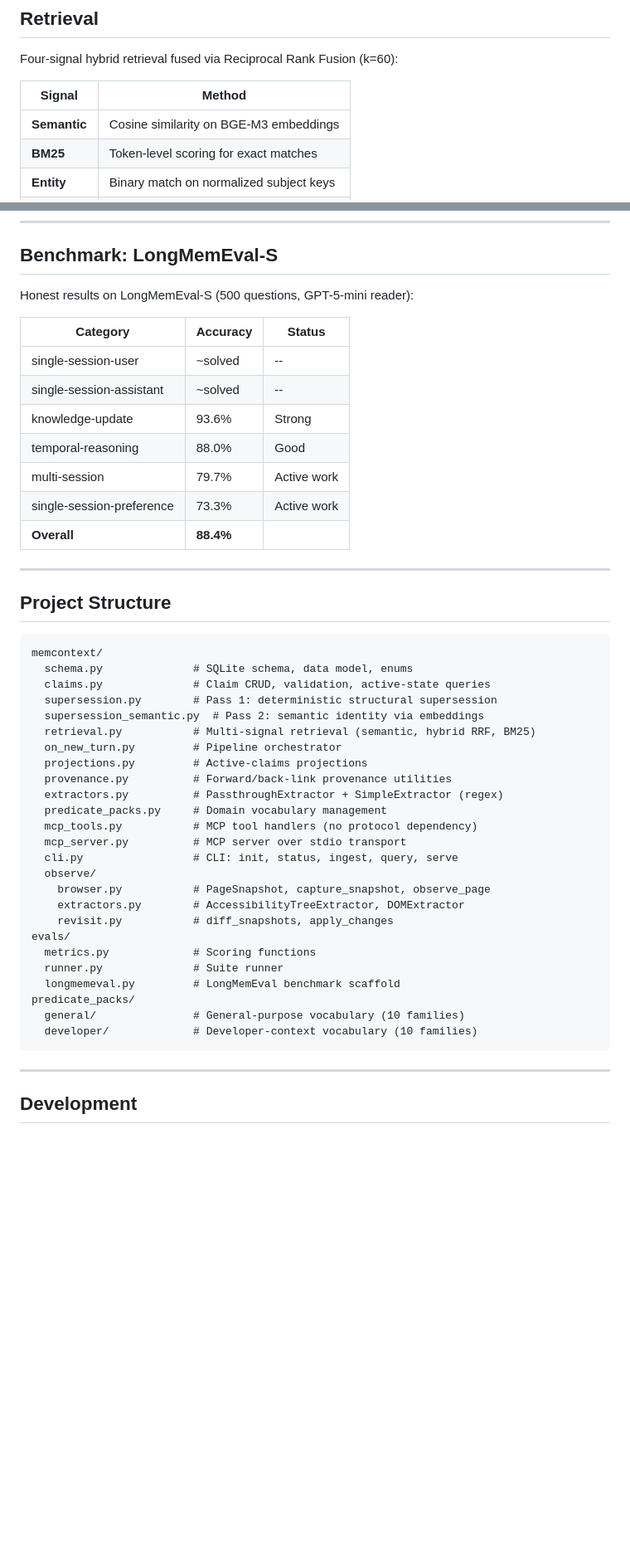
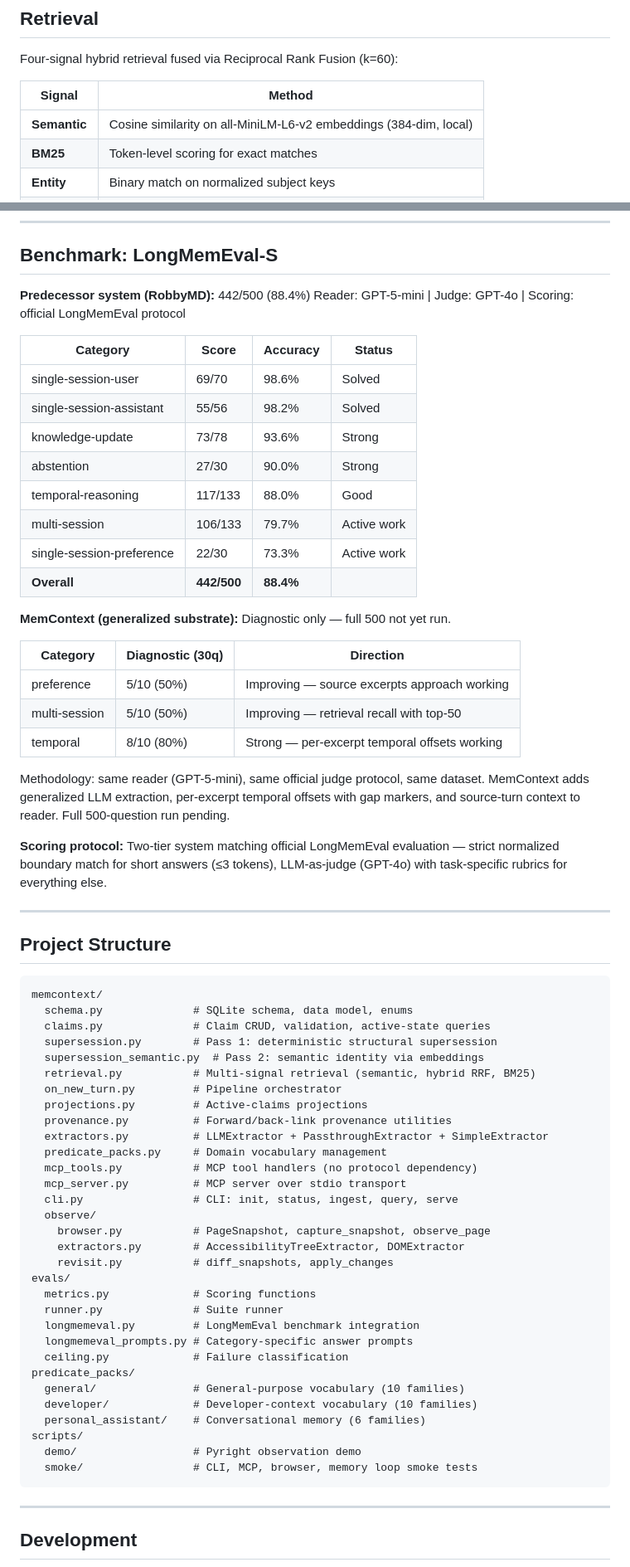
Before and after one commit to harneet2512/memcontext, a Markdown page: README.md, 2 parts joined by grey strips. Shown at 83% size. Drawn GitHub-style; blank space fills up the shorter version.

Commit message:
Update README: honest benchmark scores, full architecture docs
- Benchmark section: predecessor 442/500 (88.4%) with per-category
  breakdown including abstention (27/30). MemContext diagnostic results
  (30q) shown separately with honest "full 500 pending" caveat.
- Scoring protocol documented (two-tier: strict short + LLM judge).
- Updated: extractor section (LLMExtractor added), embedding model
  (all-MiniLM-L6-v2), personal_assistant pack, test count (189),
  smoke test suite, project structure.

Co-Authored-By: Claude Opus 4.6 (1M context) <noreply@anthropic.com>

````diff
--- a/README.md
+++ b/README.md
@@ -162,7 +164,7 @@ Four-signal hybrid retrieval fused via Reciprocal Rank Fusion (k=60):
 
 | Signal | Method |
 |--------|--------|
-| **Semantic** | Cosine similarity on BGE-M3 embeddings |
+| **Semantic** | Cosine similarity on all-MiniLM-L6-v2 embeddings (384-dim, local) |
 | **BM25** | Token-level scoring for exact matches |
 | **Entity** | Binary match on normalized subject keys |
 | **Temporal** | Recency ranking via `valid_from_ts` |
@@ -193,17 +195,31 @@ turns ──┐
 
 ## Benchmark: LongMemEval-S
 
-Honest results on LongMemEval-S (500 questions, GPT-5-mini reader):
+**Predecessor system (RobbyMD):** 442/500 (88.4%)
+Reader: GPT-5-mini | Judge: GPT-4o | Scoring: official LongMemEval protocol
 
-| Category | Accuracy | Status |
-|----------|----------|--------|
-| single-session-user | ~solved | -- |
-| single-session-assistant | ~solved | -- |
-| knowledge-update | 93.6% | Strong |
-| temporal-reasoning | 88.0% | Good |
-| multi-session | 79.7% | Active work |
-| single-session-preference | 73.3% | Active work |
-| **Overall** | **88.4%** | |
+| Category | Score | Accuracy | Status |
+|----------|-------|----------|--------|
+| single-session-user | 69/70 | 98.6% | Solved |
+| single-session-assistant | 55/56 | 98.2% | Solved |
+| knowledge-update | 73/78 | 93.6% | Strong |
+| abstention | 27/30 | 90.0% | Strong |
+| temporal-reasoning | 117/133 | 88.0% | Good |
+| multi-session | 106/133 | 79.7% | Active work |
+| single-session-preference | 22/30 | 73.3% | Active work |
+| **Overall** | **442/500** | **88.4%** | |
+
+**MemContext (generalized substrate):** Diagnostic only — full 500 not yet run.
+
+| Category | Diagnostic (30q) | Direction |
+|----------|-------------------|-----------|
+| preference | 5/10 (50%) | Improving — source excerpts approach working |
+| multi-session | 5/10 (50%) | Improving — retrieval recall with top-50 |
+| temporal | 8/10 (80%) | Strong — per-excerpt temporal offsets working |
+
+Methodology: same reader (GPT-5-mini), same official judge protocol, same dataset. MemContext adds generalized LLM extraction, per-excerpt temporal offsets with gap markers, and source-turn context to reader. Full 500-question run pending.
+
+**Scoring protocol:** Two-tier system matching official LongMemEval evaluation — strict normalized boundary match for short answers (≤3 tokens), LLM-as-judge (GPT-4o) with task-specific rubrics for everything else.
 
 ---
 
@@ -219,7 +235,7 @@ memcontext/
   on_new_turn.py         # Pipeline orchestrator
   projections.py         # Active-claims projections
   provenance.py          # Forward/back-link provenance utilities
-  extractors.py          # PassthroughExtractor + SimpleExtractor (regex)
+  extractors.py          # LLMExtractor + PassthroughExtractor + SimpleExtractor
   predicate_packs.py     # Domain vocabulary management
   mcp_tools.py           # MCP tool handlers (no protocol dependency)
   mcp_server.py          # MCP server over stdio transport
@@ -231,10 +247,16 @@ memcontext/
 evals/
   metrics.py             # Scoring functions
   runner.py              # Suite runner
-  longmemeval.py         # LongMemEval benchmark scaffold
+  longmemeval.py         # LongMemEval benchmark integration
+  longmemeval_prompts.py # Category-specific answer prompts
+  ceiling.py             # Failure classification
 predicate_packs/
   general/               # General-purpose vocabulary (10 families)
   developer/             # Developer-context vocabulary (10 families)
+  personal_assistant/    # Conversational memory (6 families)
+scripts/
+  demo/                  # Pyright observation demo
+  smoke/                 # CLI, MCP, browser, memory loop smoke tests
 ```
 
 ---
````
Also changed, not shown: other parts of README.md (+13 -2 lines).
